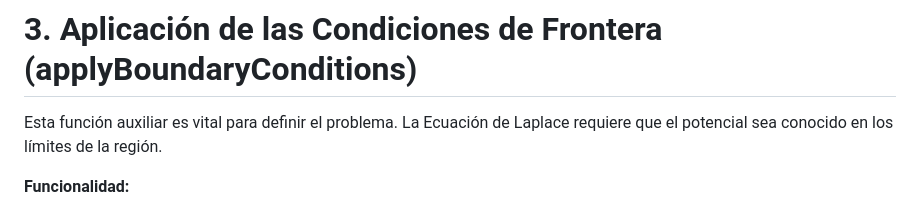
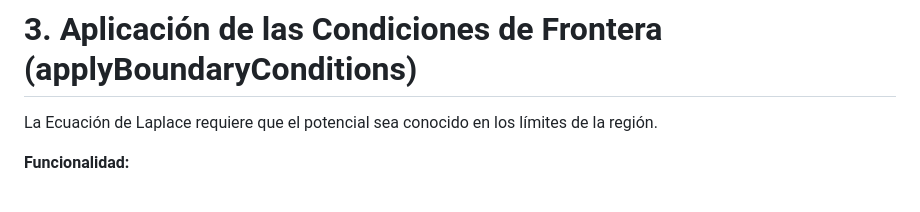
Before and after one commit to isabella260406/simulador-ecuacion-laplace, a Markdown page: README.md, the part around the change. Drawn GitHub-style.

````diff
--- a/README.md
+++ b/README.md
@@ -46,7 +46,7 @@ let V_new = Array(N).fill(0).map(() => Array(N).fill(0));
 ```
 
 # **3. Aplicación de las Condiciones de Frontera (applyBoundaryConditions)**
-Esta función auxiliar es vital para definir el problema. La Ecuación de Laplace requiere que el potencial sea conocido en los límites de la región.
+La Ecuación de Laplace requiere que el potencial sea conocido en los límites de la región.
 
 **Funcionalidad:**
 
````
